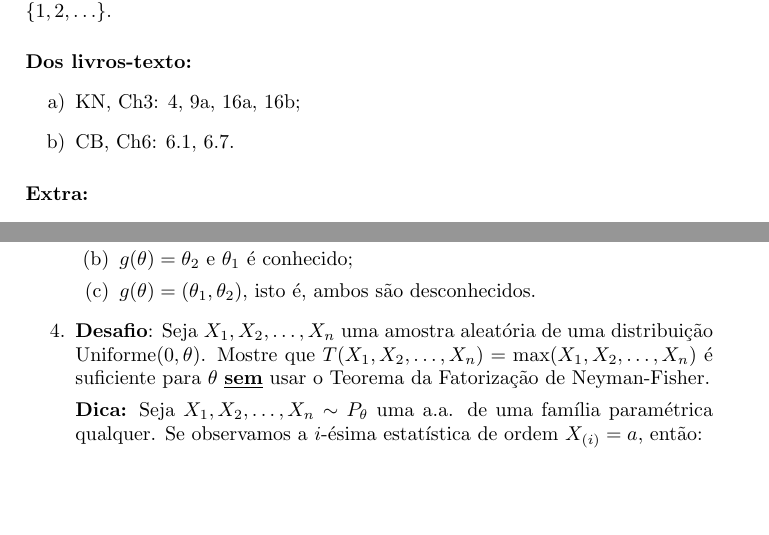
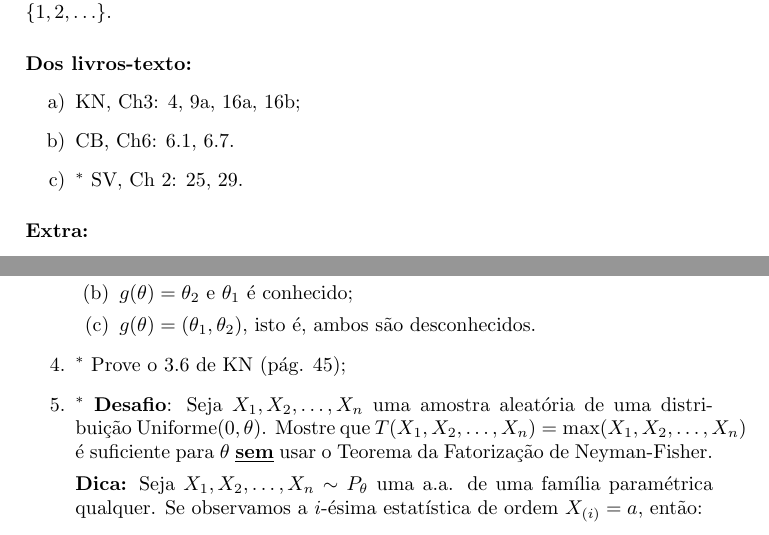
Before and after one commit to maxbiostat/Statistical_Inference_MSc, a LaTeX document (listas/HW_1.tex): two parts of pages 1 and 2 of 2, joined at a grey line, cut so that both start at the same text, the shorter picture padded with empty space. Compiled offline with pdfLaTeX.

Commit message:
first batch of sufficiency exercises

```diff
--- a/listas/HW_1.tex
+++ b/listas/HW_1.tex
@@ -44,6 +44,7 @@ Nesta lista de exercícios vamos trabalhar o conceito de suficiência e a sua co
 \begin{itemize}
     \item[a)] KN, Ch3: 4, 9a, 16a, 16b;
     \item[b)] CB, Ch6: 6.1, 6.7.
+    \item[c)] $^\ast$ SV, Ch 2: 25, 29.
 \end{itemize}
 
 
@@ -84,7 +85,8 @@ Nesta lista de exercícios vamos trabalhar o conceito de suficiência e a sua co
         \item $g(\theta) = \theta_2$ e $\theta_1$ é conhecido;
         \item $g(\theta) = (\theta_1, \theta_2)$, isto é, ambos são desconhecidos.
     \end{enumerate}
-    \item \textbf{Desafio}: Seja $\rs$ uma amostra aleatória de uma distribuição $\operatorname{Uniforme}(0, \theta)$.
+    \item $^\ast$ Prove o 3.6 de KN (pág. 45);
+    \item $^\ast$ \textbf{Desafio}: Seja $\rs$ uma amostra aleatória de uma distribuição $\operatorname{Uniforme}(0, \theta)$.
     Mostre que $T(\rs) = \max(\rs)$ é suficiente para $\theta$ \underline{\textbf{sem}} usar o Teorema da Fatorização de Neyman-Fisher.
 
     \textbf{Dica:} Seja $\rs \sim P_\theta$ uma a.a. de uma família paramétrica qualquer.
```
Also changed, not shown: listas/lista1_InfEst_MSc.pdf.
